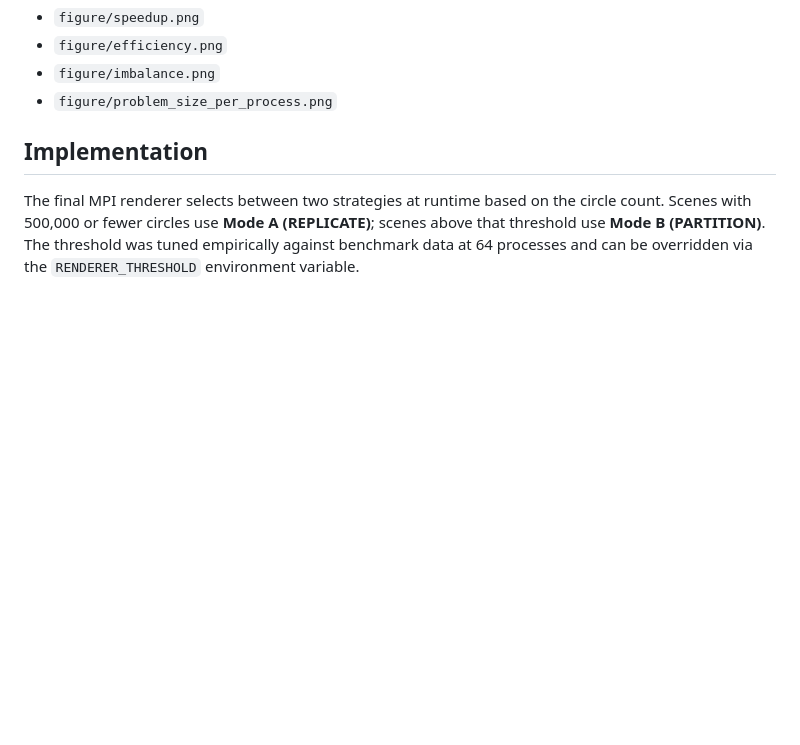
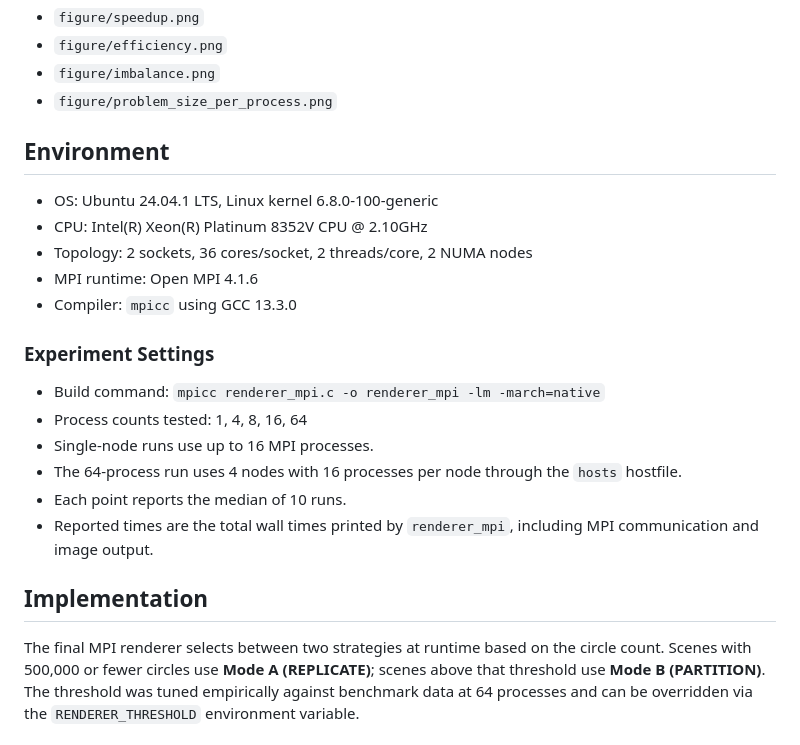
Before and after one commit to namwoam/pdp, a Markdown page: hw2/report.md, the part around the change. Rendered like a GitHub page; blank space fills up the shorter version.

Commit message:
dev: add env section

```diff
--- a/hw2/report.md
+++ b/hw2/report.md
@@ -22,6 +22,23 @@ The generated data and figures are stored in:
 - `figure/efficiency.png`
 - `figure/imbalance.png`
 - `figure/problem_size_per_process.png`
+
+## Environment
+
+- OS: Ubuntu 24.04.1 LTS, Linux kernel 6.8.0-100-generic
+- CPU: Intel(R) Xeon(R) Platinum 8352V CPU @ 2.10GHz
+- Topology: 2 sockets, 36 cores/socket, 2 threads/core, 2 NUMA nodes
+- MPI runtime: Open MPI 4.1.6
+- Compiler: `mpicc` using GCC 13.3.0
+
+### Experiment Settings
+
+- Build command: `mpicc renderer_mpi.c -o renderer_mpi -lm -march=native`
+- Process counts tested: 1, 4, 8, 16, 64
+- Single-node runs use up to 16 MPI processes.
+- The 64-process run uses 4 nodes with 16 processes per node through the `hosts` hostfile.
+- Each point reports the median of 10 runs.
+- Reported times are the total wall times printed by `renderer_mpi`, including MPI communication and image output.
 
 ## Implementation
 
```
